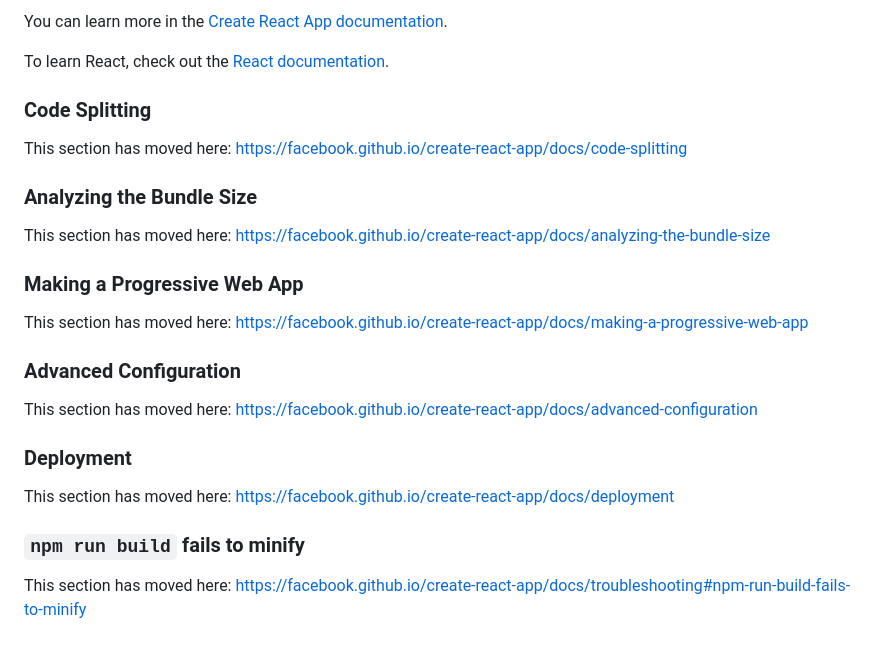
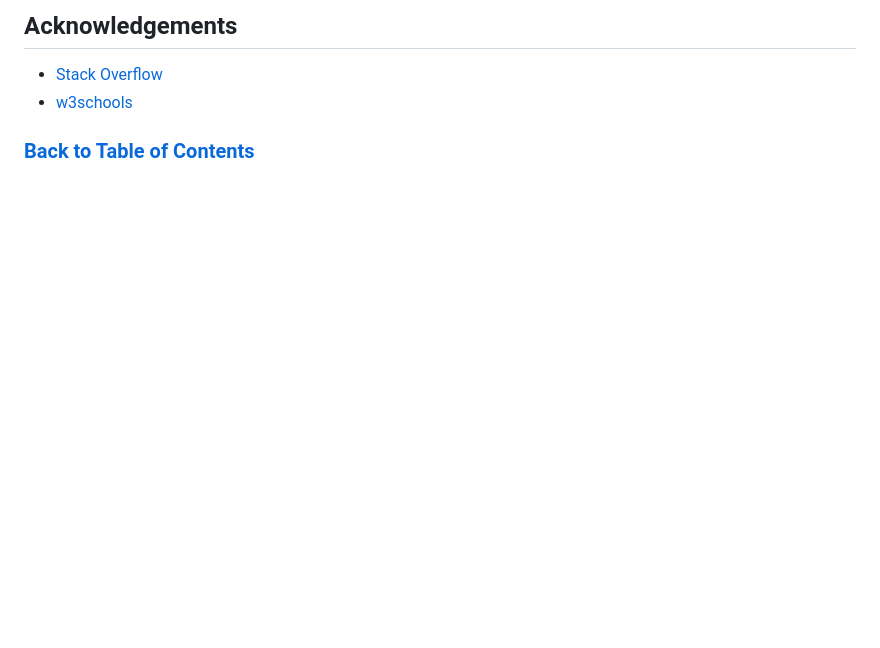
Before and after one commit to WeiLiBryan/React-Portfollio, a Markdown page: README.md, the part around one of its changes. Drawn GitHub-style; blank space fills up the shorter version.

```diff
--- a/README.md
+++ b/README.md
@@ -43,28 +49,7 @@ You don’t have to ever use `eject`. The curated feature set is suitable for sm
 
-You can learn more in the [Create React App documentation](https://facebook.github.io/create-react-app/docs/getting-started).
+## Acknowledgements
 
-To learn React, check out the [React documentation](https://reactjs.org/).
+- [Stack Overflow](https://stackoverflow.com)
+- [w3schools](https://w3schools.com)
 
-### Code Splitting
-
-This section has moved here: [https://facebook.github.io/create-react-app/docs/code-splitting](https://facebook.github.io/create-react-app/docs/code-splitting)
-
-### Analyzing the Bundle Size
-
-This section has moved here: [https://facebook.github.io/create-react-app/docs/analyzing-the-bundle-size](https://facebook.github.io/create-react-app/docs/analyzing-the-bundle-size)
-
-### Making a Progressive Web App
-
-This section has moved here: [https://facebook.github.io/create-react-app/docs/making-a-progressive-web-app](https://facebook.github.io/create-react-app/docs/making-a-progressive-web-app)
-
-### Advanced Configuration
-
-This section has moved here: [https://facebook.github.io/create-react-app/docs/advanced-configuration](https://facebook.github.io/create-react-app/docs/advanced-configuration)
-
-### Deployment
-
-This section has moved here: [https://facebook.github.io/create-react-app/docs/deployment](https://facebook.github.io/create-react-app/docs/deployment)
-
-### `npm run build` fails to minify
-
-This section has moved here: [https://facebook.github.io/create-react-app/docs/troubleshooting#npm-run-build-fails-to-minify](https://facebook.github.io/create-react-app/docs/troubleshooting#npm-run-build-fails-to-minify)
+### [Back to Table of Contents](#table-of-contents)
```
Also changed, not shown: other parts of README.md (+30 -24 lines), public/assets/webpage.png (added).
